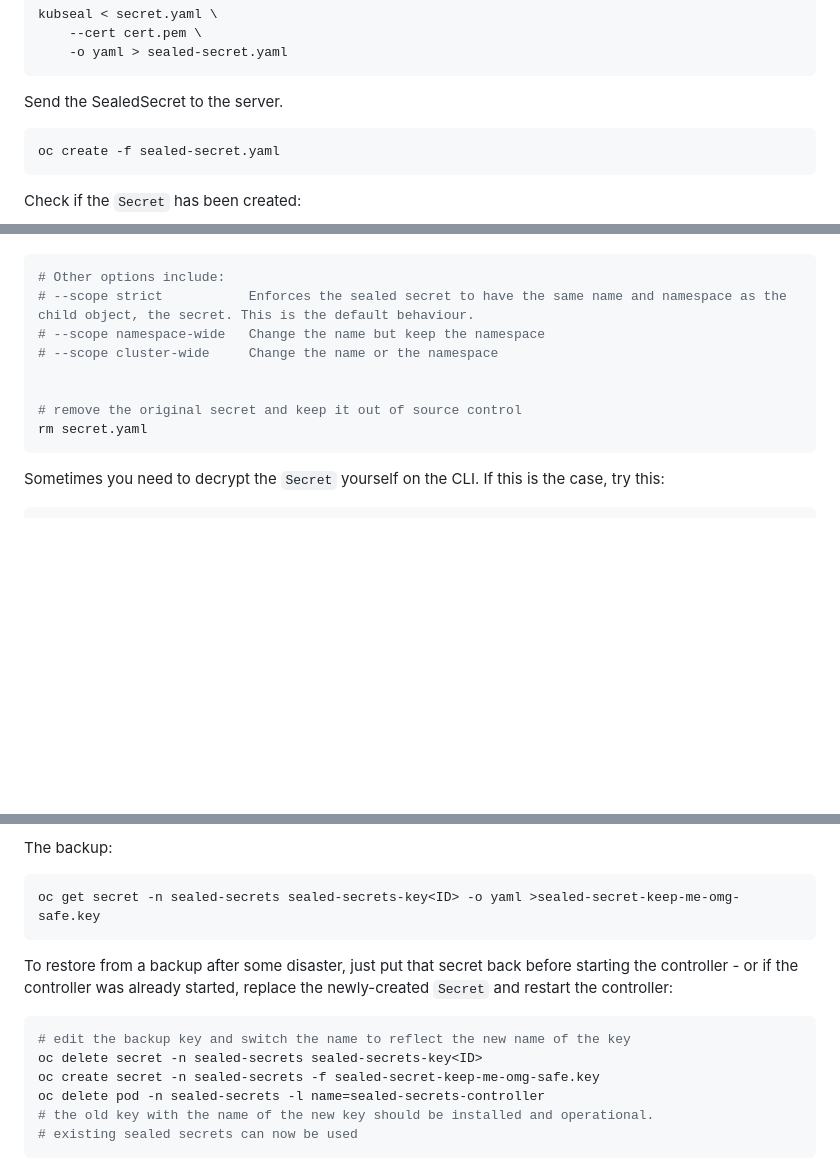
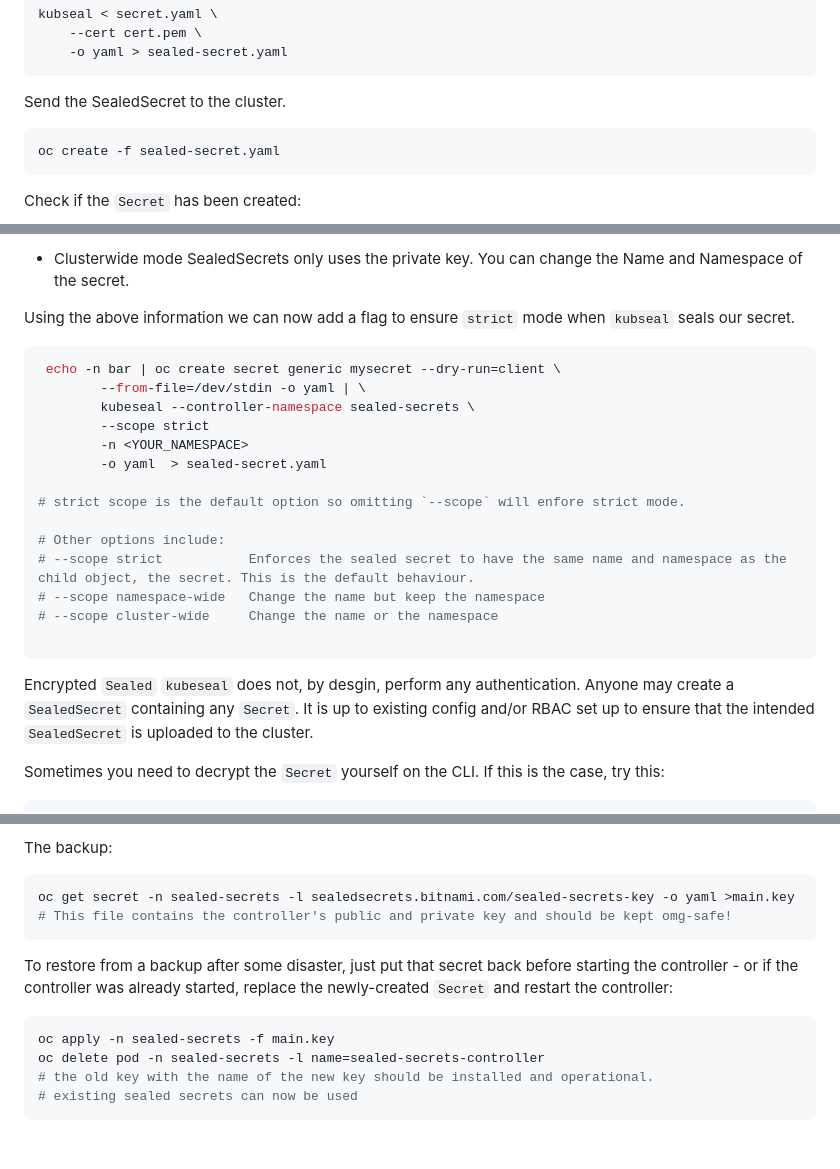
Before and after one commit to spiro-redhat/gitops, a Markdown page: config/sealed-secrets/README.md, 3 parts joined by grey strips. GitHub-like rendering; blank space fills up the shorter version.

Commit message:
Working on README.md

````diff
--- a/config/sealed-secrets/README.md
+++ b/config/sealed-secrets/README.md
@@ -93,7 +93,7 @@ kubseal < secret.yaml \
 	--cert cert.pem \
 	-o yaml > sealed-secret.yaml
 ```
-Send the SealedSecret to the server.
+Send the SealedSecret to the cluster.
 ```bash
 oc create -f sealed-secret.yaml
 ```
@@ -111,16 +125,35 @@ Permissions
+* Clusterwide mode
+	SealedSecrets only uses the private key. You can change the  Name and Namespace of the secret.
 
 
+Using the above information we can now add a flag to ensure `strict` mode when `kubseal` seals our secret.
 
 ```bash
+ echo -n bar | oc create secret generic mysecret --dry-run=client \
+		--from-file=/dev/stdin -o yaml | \
+		kubeseal --controller-namespace sealed-secrets \
+		--scope strict
+		-n <YOUR_NAMESPACE>
+		-o yaml  > sealed-secret.yaml
+
+# strict scope is the default option so omitting `--scope` will enfore strict mode.
+
 # Other options include:
 # --scope strict           Enforces the sealed secret to have the same name and namespace as the child object, the secret. This is the default behaviour.
 # --scope namespace-wide   Change the name but keep the namespace
 # --scope cluster-wide     Change the name or the namespace
 
+```
 
-# remove the original secret and keep it out of source control
-rm secret.yaml
-```
+
+
+
+
+Encrypted `Sealed`
+`kubeseal` does not, by desgin,  perform any authentication. Anyone may create a `SealedSecret` containing any `Secret`. It is up to existing config and/or RBAC set up to ensure that the intended `SealedSecret` is uploaded to the cluster.
+
+
+
 
 Sometimes you need to decrypt the `Secret` yourself on the CLI. If this is the case, try this:
 
@@ -139,14 +172,13 @@ The private key is stored as a `Secret` owned by the sealed-secrets-controller.
 
 The backup:
 ```bash
-oc get secret -n sealed-secrets sealed-secrets-key<ID> -o yaml >sealed-secret-keep-me-omg-safe.key
+oc get secret -n sealed-secrets -l sealedsecrets.bitnami.com/sealed-secrets-key -o yaml >main.key
+# This file contains the controller's public and private key and should be kept omg-safe!
 ```
 To restore from a backup after some disaster, just put that secret back before starting the controller - or if the controller was already started, replace the newly-created `Secret` and restart the controller:
 
 ```bash
-# edit the backup key and switch the name to reflect the new name of the key
-oc delete secret -n sealed-secrets sealed-secrets-key<ID>
-oc create secret -n sealed-secrets -f sealed-secret-keep-me-omg-safe.key
+oc apply -n sealed-secrets -f main.key
 oc delete pod -n sealed-secrets -l name=sealed-secrets-controller
 # the old key with the name of the new key should be installed and operational.
 # existing sealed secrets can now be used
````
Also changed, not shown: other parts of config/sealed-secrets/README.md (+15 -1 lines).
